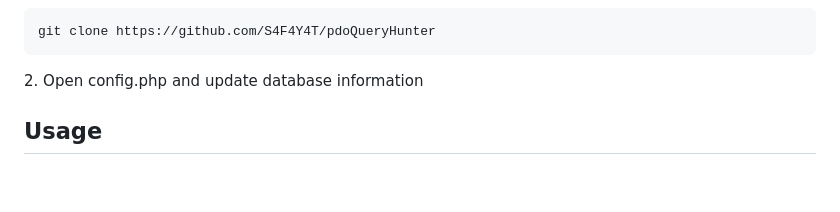
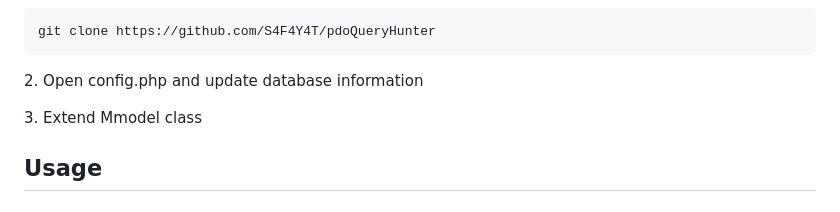
Before and after one commit to S4F4Y4T/PDO-query-hunter, a Markdown page: README.md, the part around the change. Rendered like a GitHub page; blank space fills up the shorter version.

````diff
--- a/README.md
+++ b/README.md
@@ -58,6 +58,8 @@ git clone https://github.com/S4F4Y4T/pdoQueryHunter
 ```
 
 <p>2. Open config.php and update database information</p>
+
+<p>3. Extend Mmodel class</p>
 
 <h2>Usage</h2>
 
````
